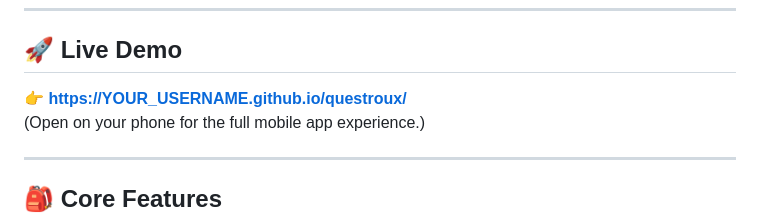
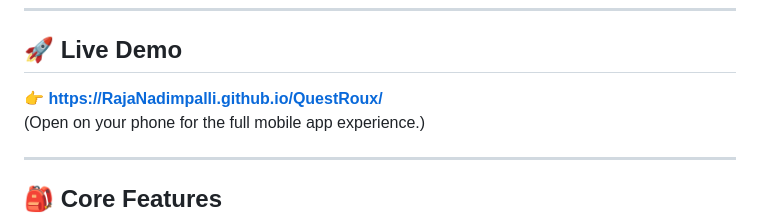
Before and after one commit to RajaNadimpalli/QuestRoux, a Markdown page: README.md, the part around the change. GitHub-like rendering.

```diff
--- a/README.md
+++ b/README.md
@@ -10,7 +10,7 @@ This project focuses on **HCI-centered design**, **AI-supported decision guidanc
 ---
 
 ## 🚀 Live Demo
-👉 **https://YOUR_USERNAME.github.io/questroux/**
+👉 **https://RajaNadimpalli.github.io/QuestRoux/**
 (Open on your phone for the full mobile app experience.)
 
 ---
```
